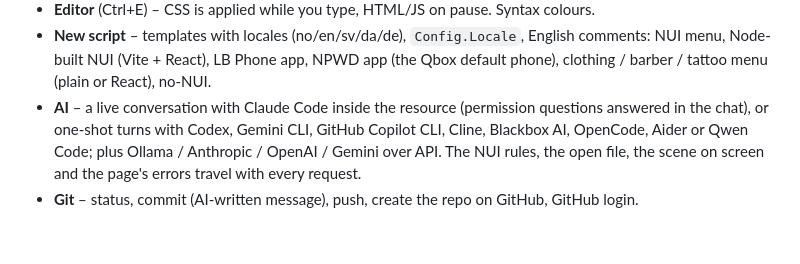
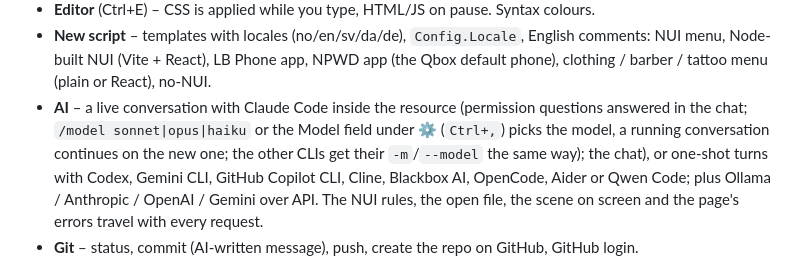
Before and after one commit to asarayja/asarayja-nui-tools-releases, a Markdown page: README.md, the part around the change. Drawn GitHub-style; blank space fills up the shorter version.

Commit message:
README: model switching, Ctrl+,

```diff
--- a/README.md
+++ b/README.md
@@ -26,6 +26,8 @@ Claude Code, Codex or Gemini under a fixed rule set for NUI, a Git tab, and phon
   NUI menu, Node-built NUI (Vite + React), LB Phone app, NPWD app (the Qbox default phone),
   clothing / barber / tattoo menu (plain or React), no-NUI.
 - **AI** – a live conversation with Claude Code inside the resource (permission questions answered in
+  the chat; `/model sonnet|opus|haiku` or the Model field under ⚙ (`Ctrl+,`) picks the model, a running conversation
+  continues on the new one; the other CLIs get their `-m`/`--model` the same way);
   the chat), or one-shot turns with Codex, Gemini CLI, GitHub Copilot CLI, Cline, Blackbox AI, OpenCode,
   Aider or Qwen Code; plus Ollama / Anthropic / OpenAI / Gemini over API. The NUI rules, the open file,
   the scene on screen and the page's errors travel with every request.
```
